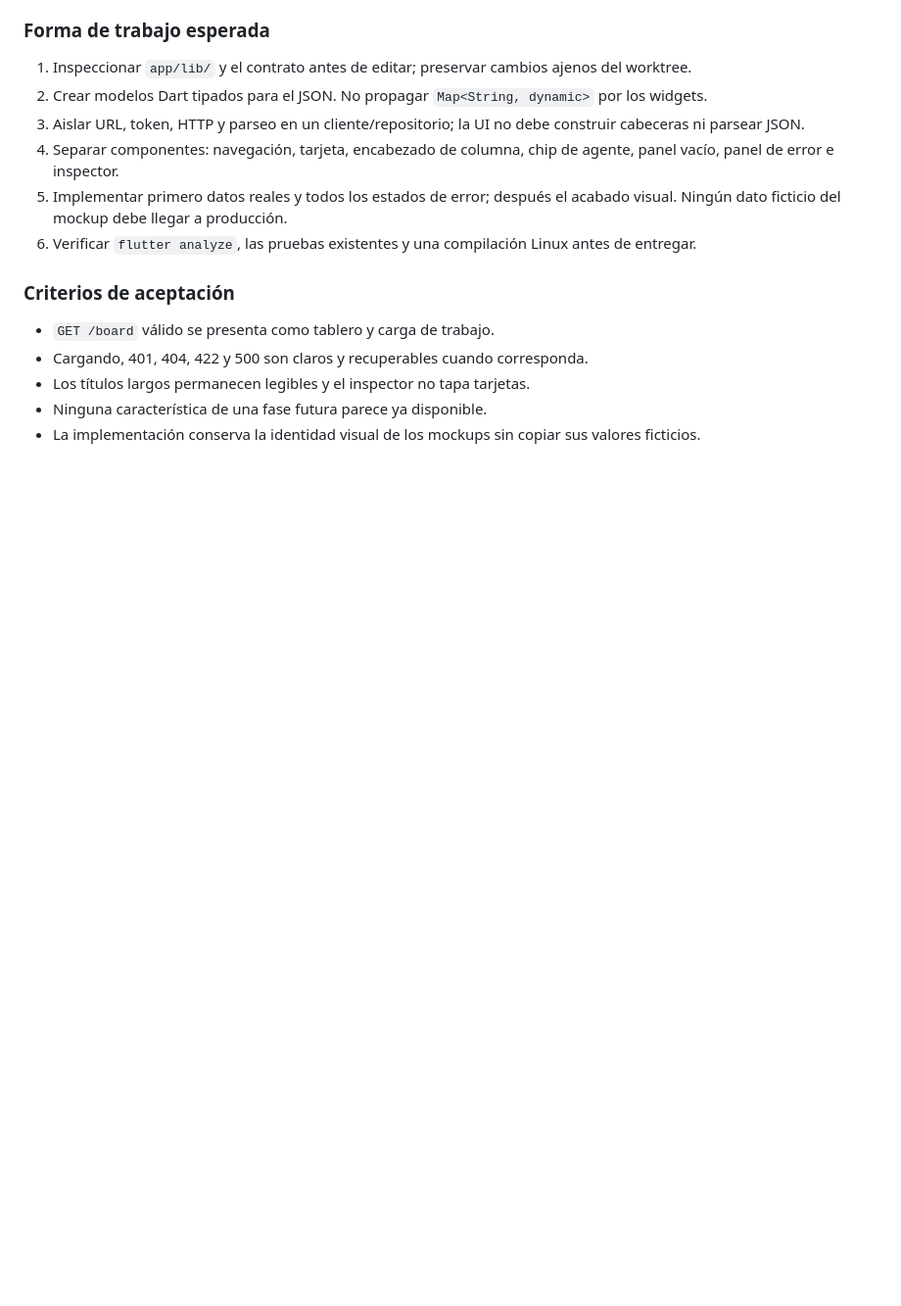
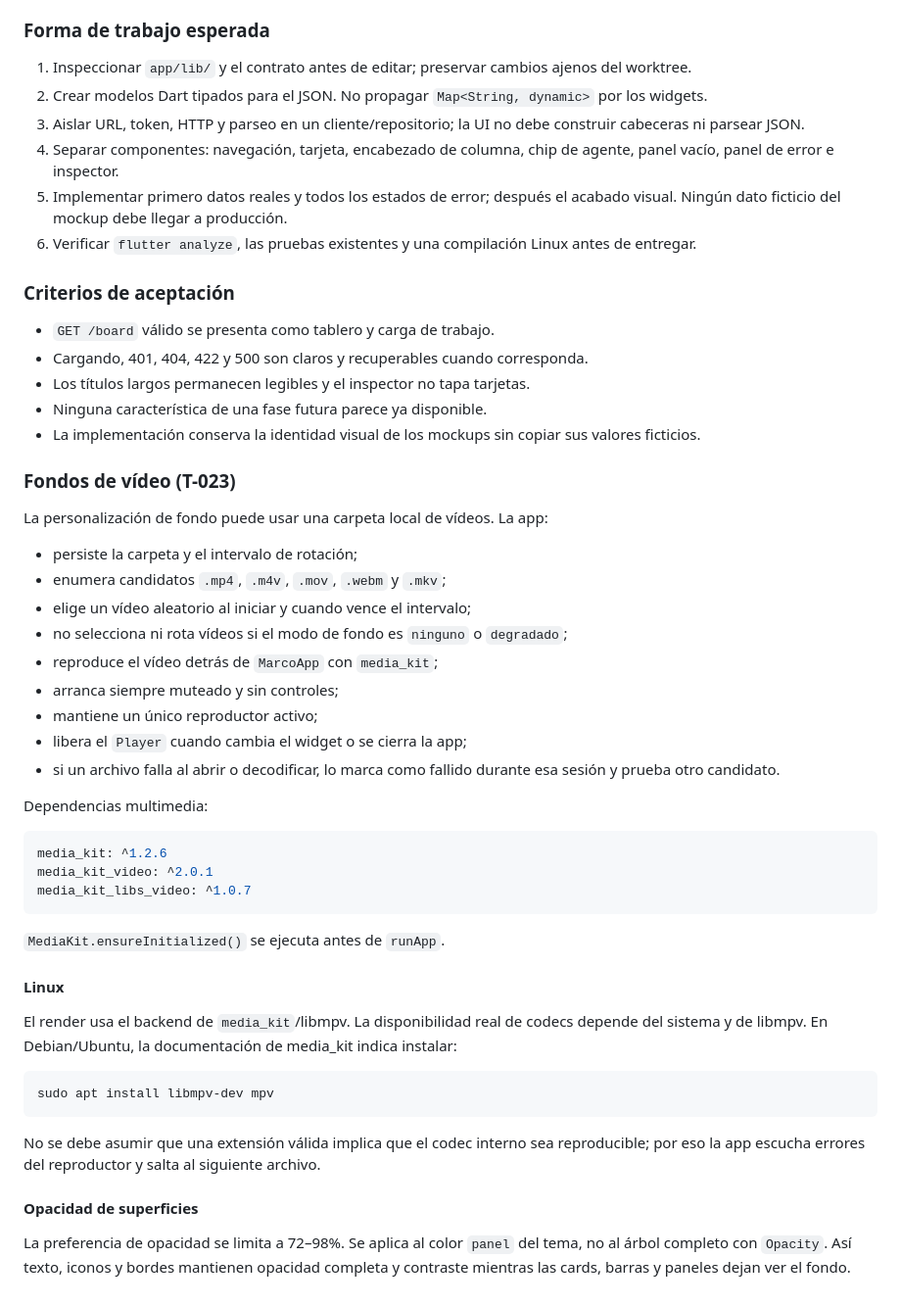
Before and after one commit to davidm052006/duo-desktop, a Markdown page: docs/diseño/README.md, the part around the change. Shown at 98% size. GitHub-like rendering; blank space fills up the shorter version.

Commit message:
docs(design): documenta fondos de vídeo Linux
Tarea: T-023
Agente: chat

````diff
--- a/docs/diseño/README.md
+++ b/docs/diseño/README.md
@@ -173,3 +173,42 @@ Para el Kanban:
 - Ninguna característica de una fase futura parece ya disponible.
 - La implementación conserva la identidad visual de los mockups sin copiar
   sus valores ficticios.
+
+
+### Fondos de vídeo (T-023)
+
+La personalización de fondo puede usar una carpeta local de vídeos. La app:
+
+- persiste la carpeta y el intervalo de rotación;
+- enumera candidatos `.mp4`, `.m4v`, `.mov`, `.webm` y `.mkv`;
+- elige un vídeo aleatorio al iniciar y cuando vence el intervalo;
+- no selecciona ni rota vídeos si el modo de fondo es `ninguno` o `degradado`;
+- reproduce el vídeo detrás de `MarcoApp` con `media_kit`;
+- arranca siempre muteado y sin controles;
+- mantiene un único reproductor activo;
+- libera el `Player` cuando cambia el widget o se cierra la app;
+- si un archivo falla al abrir o decodificar, lo marca como fallido durante esa sesión y prueba otro candidato.
+
+Dependencias multimedia:
+
+```yaml
+media_kit: ^1.2.6
+media_kit_video: ^2.0.1
+media_kit_libs_video: ^1.0.7
+```
+
+`MediaKit.ensureInitialized()` se ejecuta antes de `runApp`.
+
+#### Linux
+
+El render usa el backend de `media_kit`/libmpv. La disponibilidad real de codecs depende del sistema y de libmpv. En Debian/Ubuntu, la documentación de media_kit indica instalar:
+
+```bash
+sudo apt install libmpv-dev mpv
+```
+
+No se debe asumir que una extensión válida implica que el codec interno sea reproducible; por eso la app escucha errores del reproductor y salta al siguiente archivo.
+
+#### Opacidad de superficies
+
+La preferencia de opacidad se limita a 72–98%. Se aplica al color `panel` del tema, no al árbol completo con `Opacity`. Así texto, iconos y bordes mantienen opacidad completa y contraste mientras las cards, barras y paneles dejan ver el fondo.
````
